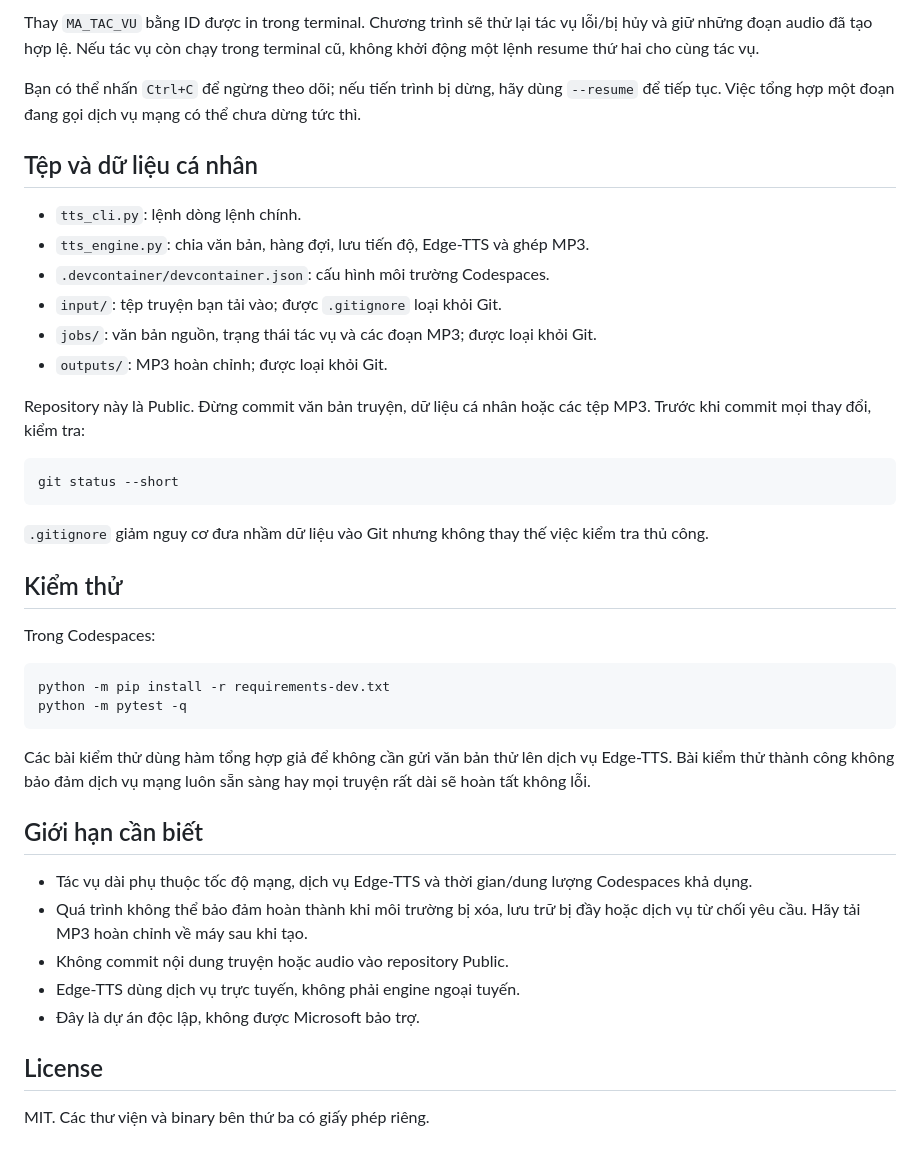
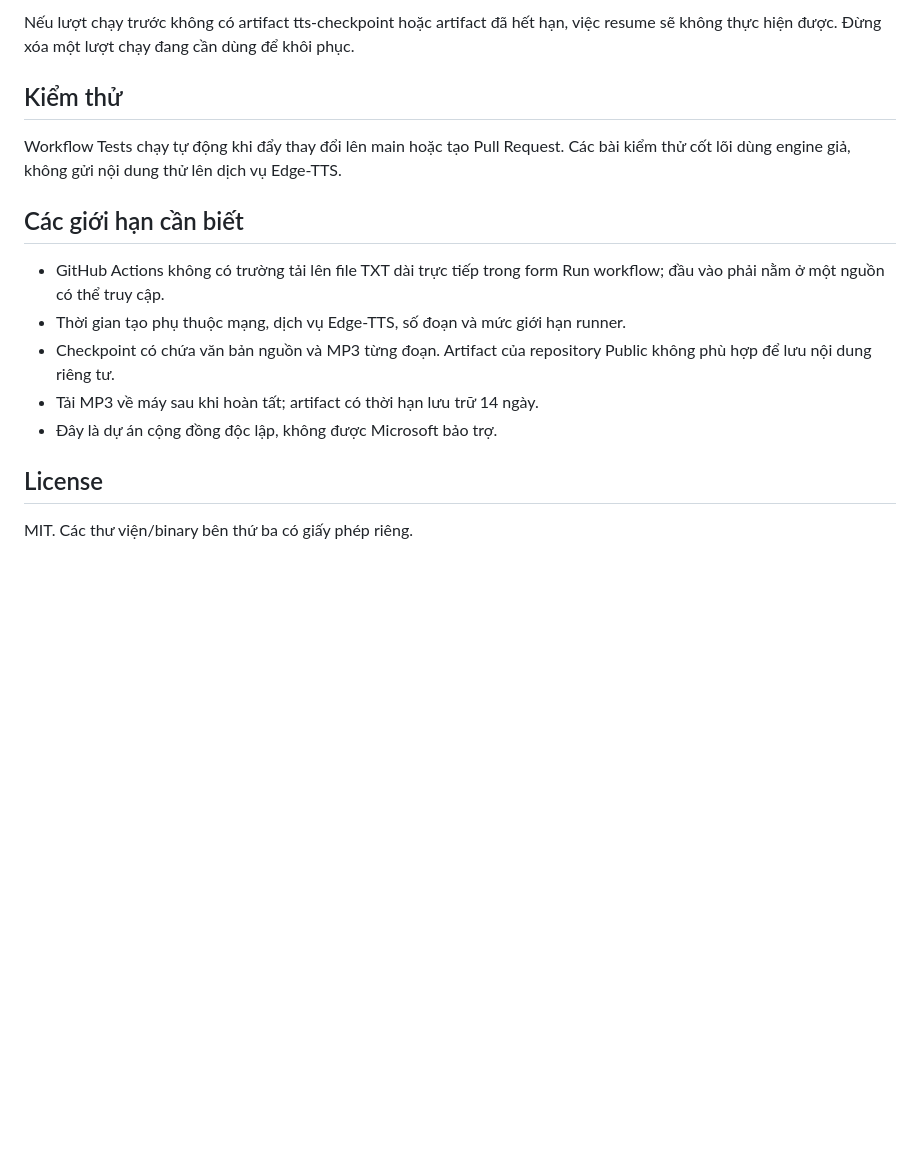
Before and after one commit to Tanphong254/Vietnamese-Long-Audio-TTS, a Markdown page: README.md, the part around one of its changes. GitHub-like rendering; blank space fills up the shorter version.

````diff
--- a/README.md
+++ b/README.md
@@ -75,43 +55,17 @@ python tts_cli.py --resume MA_TAC_VU
-Thay `MA_TAC_VU` bằng ID được in trong terminal. Chương trình sẽ thử lại tác vụ lỗi/bị hủy và giữ những đoạn audio đã tạo hợp lệ. Nếu tác vụ còn chạy trong terminal cũ, không khởi động một lệnh resume thứ hai cho cùng tác vụ.
-
-Bạn có thể nhấn `Ctrl+C` để ngừng theo dõi; nếu tiến trình bị dừng, hãy dùng `--resume` để tiếp tục. Việc tổng hợp một đoạn đang gọi dịch vụ mạng có thể chưa dừng tức thì.
-
-## Tệp và dữ liệu cá nhân
-
-- `tts_cli.py`: lệnh dòng lệnh chính.
-- `tts_engine.py`: chia văn bản, hàng đợi, lưu tiến độ, Edge-TTS và ghép MP3.
-- `.devcontainer/devcontainer.json`: cấu hình môi trường Codespaces.
-- `input/`: tệp truyện bạn tải vào; được `.gitignore` loại khỏi Git.
-- `jobs/`: văn bản nguồn, trạng thái tác vụ và các đoạn MP3; được loại khỏi Git.
-- `outputs/`: MP3 hoàn chỉnh; được loại khỏi Git.
-
-Repository này là Public. Đừng commit văn bản truyện, dữ liệu cá nhân hoặc các tệp MP3. Trước khi commit mọi thay đổi, kiểm tra:
-
-```bash
-git status --short
-```
-
-`.gitignore` giảm nguy cơ đưa nhầm dữ liệu vào Git nhưng không thay thế việc kiểm tra thủ công.
+Nếu lượt chạy trước không có artifact tts-checkpoint hoặc artifact đã hết hạn, việc resume sẽ không thực hiện được. Đừng xóa một lượt chạy đang cần dùng để khôi phục.
 
 ## Kiểm thử
 
-Trong Codespaces:
+Workflow Tests chạy tự động khi đẩy thay đổi lên main hoặc tạo Pull Request. Các bài kiểm thử cốt lõi dùng engine giả, không gửi nội dung thử lên dịch vụ Edge-TTS.
 
-```bash
-python -m pip install -r requirements-dev.txt
-python -m pytest -q
-```
+## Các giới hạn cần biết
 
-Các bài kiểm thử dùng hàm tổng hợp giả để không cần gửi văn bản thử lên dịch vụ Edge-TTS. Bài kiểm thử thành công không bảo đảm dịch vụ mạng luôn sẵn sàng hay mọi truyện rất dài sẽ hoàn tất không lỗi.
-
-## Giới hạn cần biết
-
-- Tác vụ dài phụ thuộc tốc độ mạng, dịch vụ Edge-TTS và thời gian/dung lượng Codespaces khả dụng.
-- Quá trình không thể bảo đảm hoàn thành khi môi trường bị xóa, lưu trữ bị đầy hoặc dịch vụ từ chối yêu cầu. Hãy tải MP3 hoàn chỉnh về máy sau khi tạo.
-- Không commit nội dung truyện hoặc audio vào repository Public.
-- Edge-TTS dùng dịch vụ trực tuyến, không phải engine ngoại tuyến.
-- Đây là dự án độc lập, không được Microsoft bảo trợ.
+- GitHub Actions không có trường tải lên file TXT dài trực tiếp trong form Run workflow; đầu vào phải nằm ở một nguồn có thể truy cập.
+- Thời gian tạo phụ thuộc mạng, dịch vụ Edge-TTS, số đoạn và mức giới hạn runner.
+- Checkpoint có chứa văn bản nguồn và MP3 từng đoạn. Artifact của repository Public không phù hợp để lưu nội dung riêng tư.
+- Tải MP3 về máy sau khi hoàn tất; artifact có thời hạn lưu trữ 14 ngày.
+- Đây là dự án cộng đồng độc lập, không được Microsoft bảo trợ.
 
 ## License
 
-MIT. Các thư viện và binary bên thứ ba có giấy phép riêng.
+MIT. Các thư viện/binary bên thứ ba có giấy phép riêng.
````
Also changed, not shown: other parts of README.md (+40 -60 lines).
